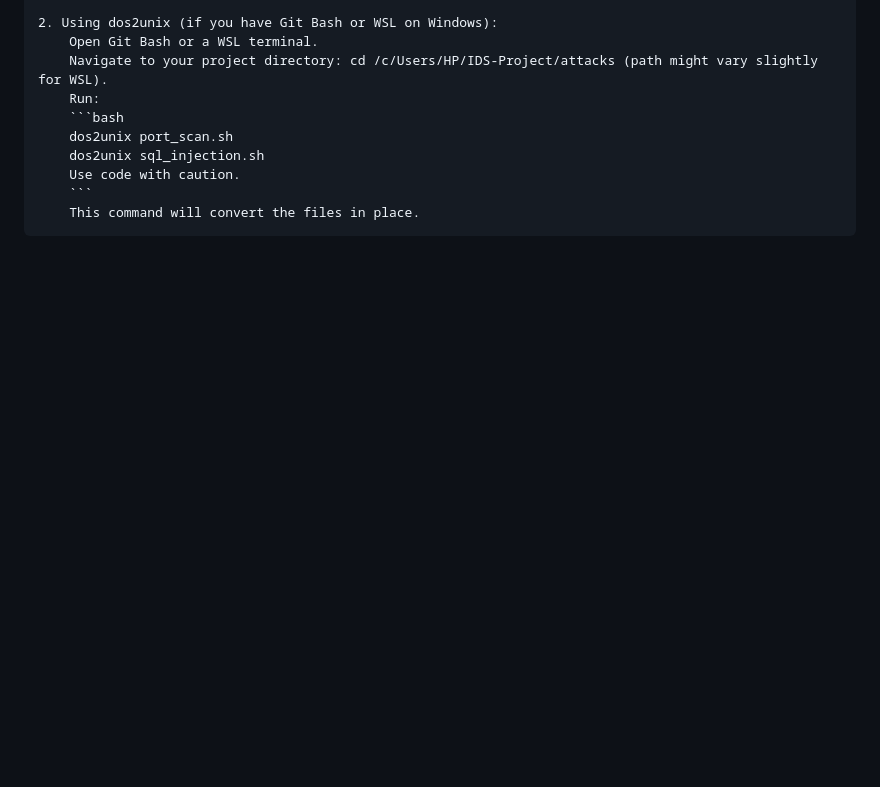
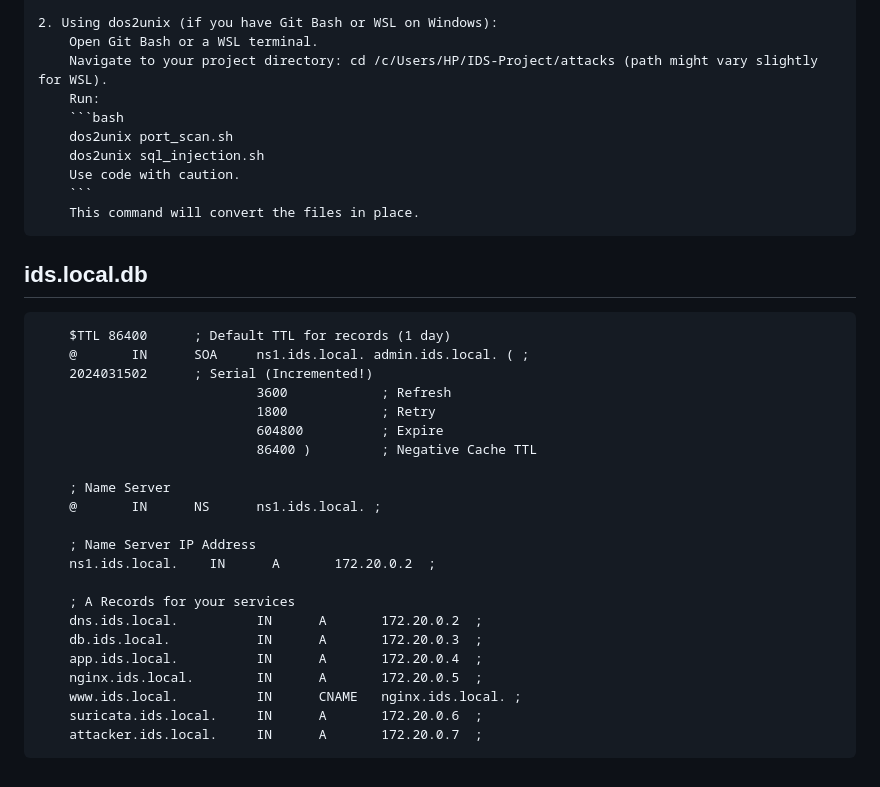
Before and after one commit to PasangvmtTenzin/IDS-Project, a Markdown page: README.md, the part around the change. Drawn GitHub-style; blank space fills up the shorter version.

Commit message:
ids.local.db included in readme file

````diff
--- a/README.md
+++ b/README.md
@@ -173,3 +173,29 @@ Remember to:
         Use code with caution.
         ```
         This command will convert the files in place.
+
+## ids.local.db
+```plaintext
+    $TTL 86400      ; Default TTL for records (1 day)
+    @       IN      SOA     ns1.ids.local. admin.ids.local. ( ;
+    2024031502      ; Serial (Incremented!)
+                            3600            ; Refresh
+                            1800            ; Retry
+                            604800          ; Expire
+                            86400 )         ; Negative Cache TTL
+
+    ; Name Server
+    @       IN      NS      ns1.ids.local. ;
+
+    ; Name Server IP Address
+    ns1.ids.local.    IN      A       172.20.0.2  ;
+
+    ; A Records for your services
+    dns.ids.local.          IN      A       172.20.0.2  ;
+    db.ids.local.           IN      A       172.20.0.3  ;
+    app.ids.local.          IN      A       172.20.0.4  ;
+    nginx.ids.local.        IN      A       172.20.0.5  ;
+    www.ids.local.          IN      CNAME   nginx.ids.local. ;
+    suricata.ids.local.     IN      A       172.20.0.6  ;
+    attacker.ids.local.     IN      A       172.20.0.7  ;
+```
````
